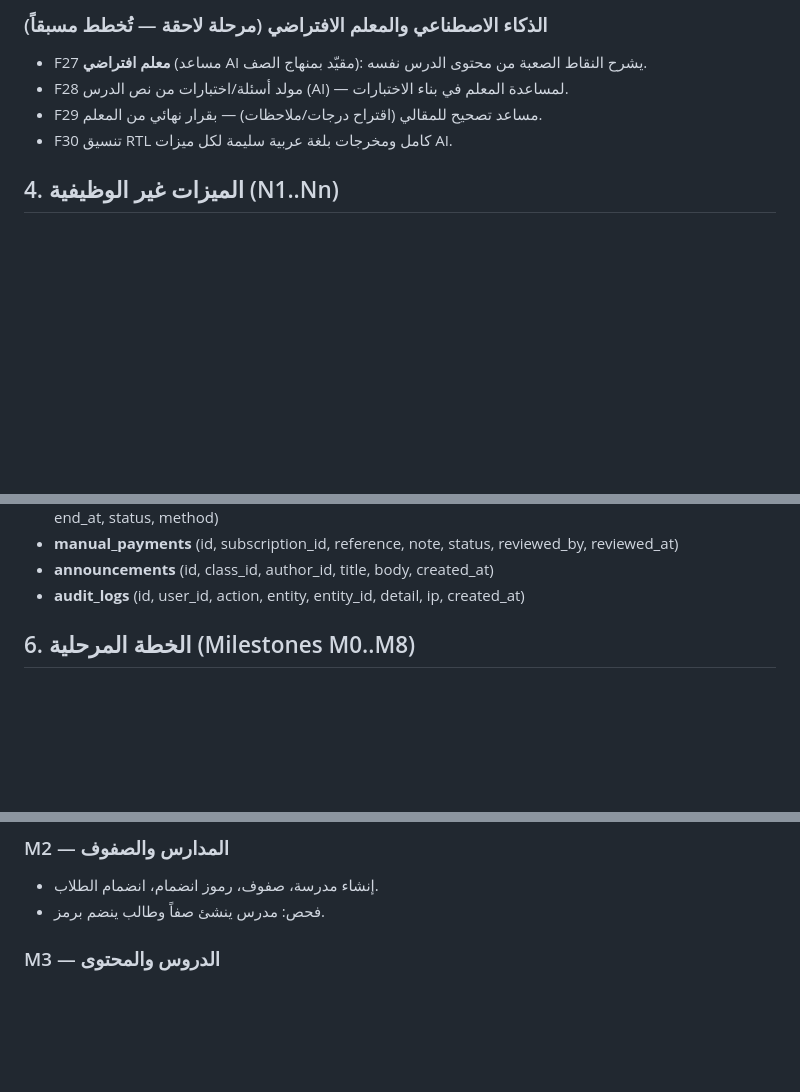
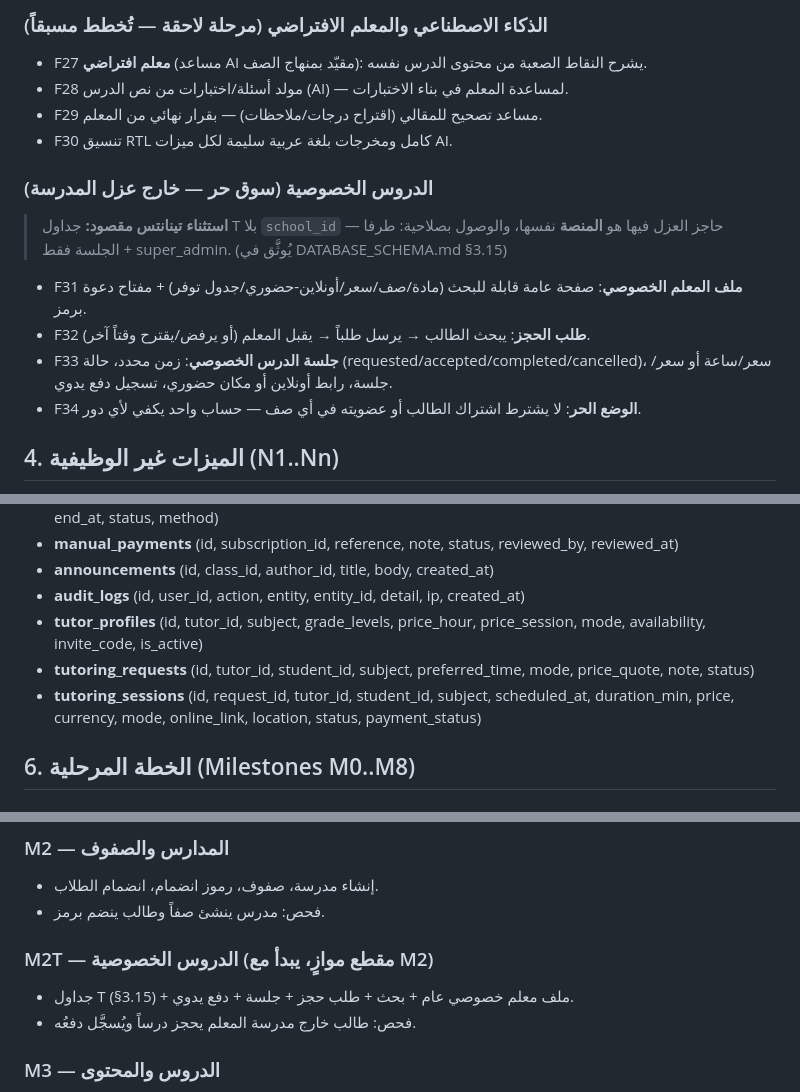
Before and after one commit to AbuAzad2025/azad-e-school-palestine, a Markdown page: PLAN.md, 3 parts joined by grey strips. Drawn GitHub-style; blank space fills up the shorter version.

```diff
--- a/PLAN.md
+++ b/PLAN.md
@@ -81,6 +82,13 @@
 - F29 مساعد تصحيح للمقالي (اقتراح درجات/ملاحظات) — بقرار نهائي من المعلم.
 - F30 تنسيق RTL كامل ومخرجات بلغة عربية سليمة لكل ميزات AI.
 
+### الدروس الخصوصية (سوق حر — خارج عزل المدرسة)
+> **استثناء تينانتس مقصود:** جداول T بلا `school_id` — حاجز العزل فيها هو **المنصة** نفسها، والوصول بصلاحية: طرفا الجلسة فقط + super_admin. (يُوثَّق في DATABASE_SCHEMA.md §3.15)
+- F31 **ملف المعلم الخصوصي**: صفحة عامة قابلة للبحث (مادة/صف/سعر/أونلاين-حضوري/جدول توفر) + مفتاح دعوة برمز.
+- F32 **طلب الحجز**: يبحث الطالب → يرسل طلباً → يقبل المعلم (أو يرفض/يقترح وقتاً آخر).
+- F33 **جلسة الدرس الخصوصي**: زمن محدد، حالة (requested/accepted/completed/cancelled)، سعر/ساعة أو سعر/جلسة، رابط أونلاين أو مكان حضوري، تسجيل دفع يدوي.
+- F34 **الوضع الحر**: لا يشترط اشتراك الطالب أو عضويته في أي صف — حساب واحد يكفي لأي دور.
+
 ## 4. الميزات غير الوظيفية (N1..Nn)
 - N1 أمان: كلمات مرور bcrypt/argon2، CSRF، جلسات آمنة، صلاحيات على كل route، تجهيز SQL عبر ORM فقط.
 - N2 منع رفع ملفات ضارة (قائمة امتدادات مسموحة + حد حجم + توليد أسماء عشوائية).
@@ -109,6 +117,9 @@
 - **manual_payments** (id, subscription_id, reference, note, status, reviewed_by, reviewed_at)
 - **announcements** (id, class_id, author_id, title, body, created_at)
 - **audit_logs** (id, user_id, action, entity, entity_id, detail, ip, created_at)
+- **tutor_profiles** (id, tutor_id, subject, grade_levels, price_hour, price_session, mode, availability, invite_code, is_active)
+- **tutoring_requests** (id, tutor_id, student_id, subject, preferred_time, mode, price_quote, note, status)
+- **tutoring_sessions** (id, request_id, tutor_id, student_id, subject, scheduled_at, duration_min, price, currency, mode, online_link, location, status, payment_status)
 
 ## 6. الخطة المرحلية (Milestones M0..M8)
 ### M0 — التأسيس (لا كود وظيفي)
@@ -124,6 +135,10 @@
 ### M2 — المدارس والصفوف
 - إنشاء مدرسة، صفوف، رموز انضمام، انضمام الطلاب.
 - فحص: مدرس ينشئ صفاً وطالب ينضم برمز.
+
+### M2T — الدروس الخصوصية (مقطع موازٍ، يبدأ مع M2)
+- جداول T (§3.15) + ملف معلم خصوصي عام + بحث + طلب حجز + جلسة + دفع يدوي.
+- فحص: طالب خارج مدرسة المعلم يحجز درساً ويُسجَّل دفعُه.
 
 ### M3 — الدروس والمحتوى
 - دروس + مرفقات + وصول مقيّد.
```
Also changed, not shown: other parts of PLAN.md (+2 -0 lines), docs/DATABASE_SCHEMA.md (+57 -2 lines).
